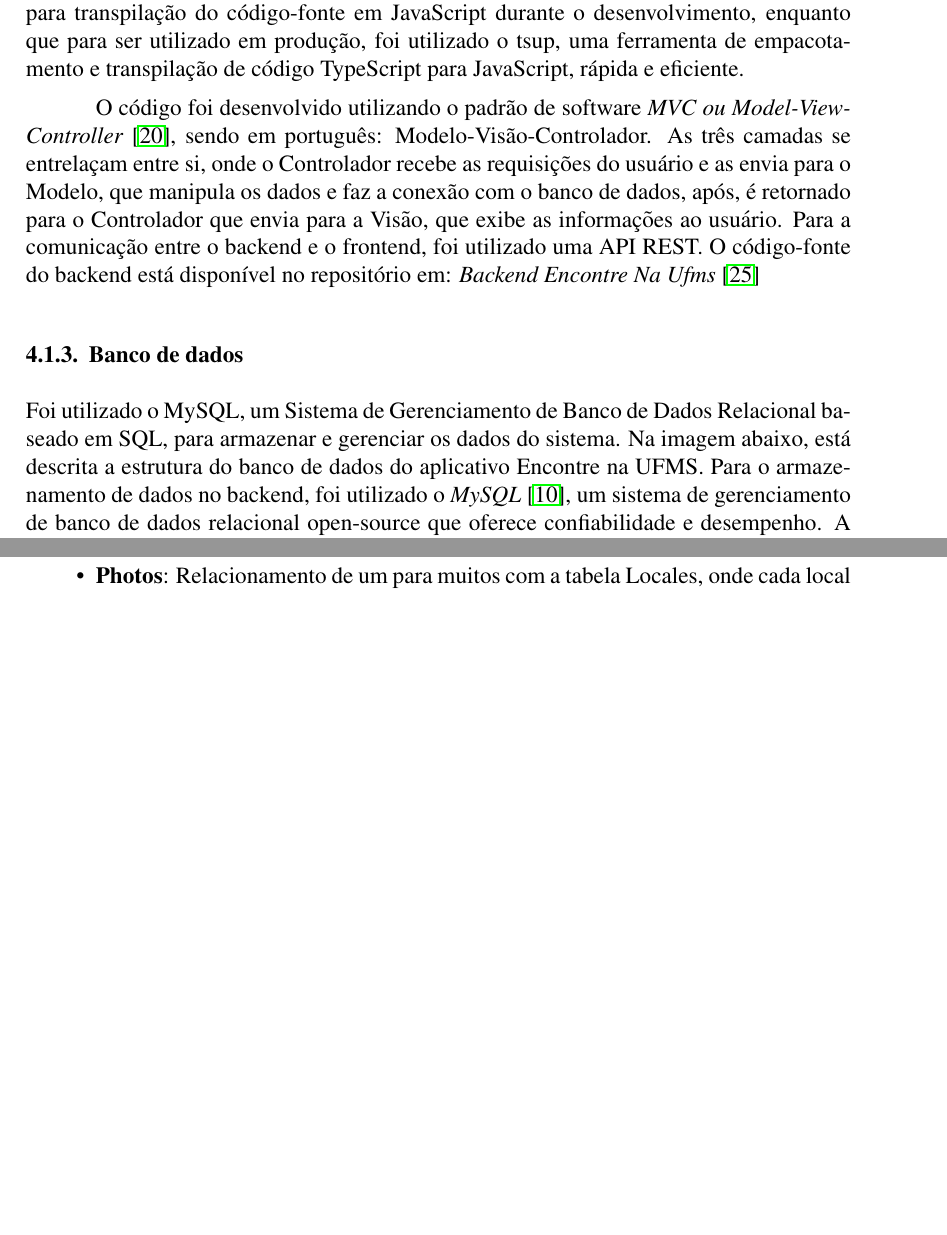
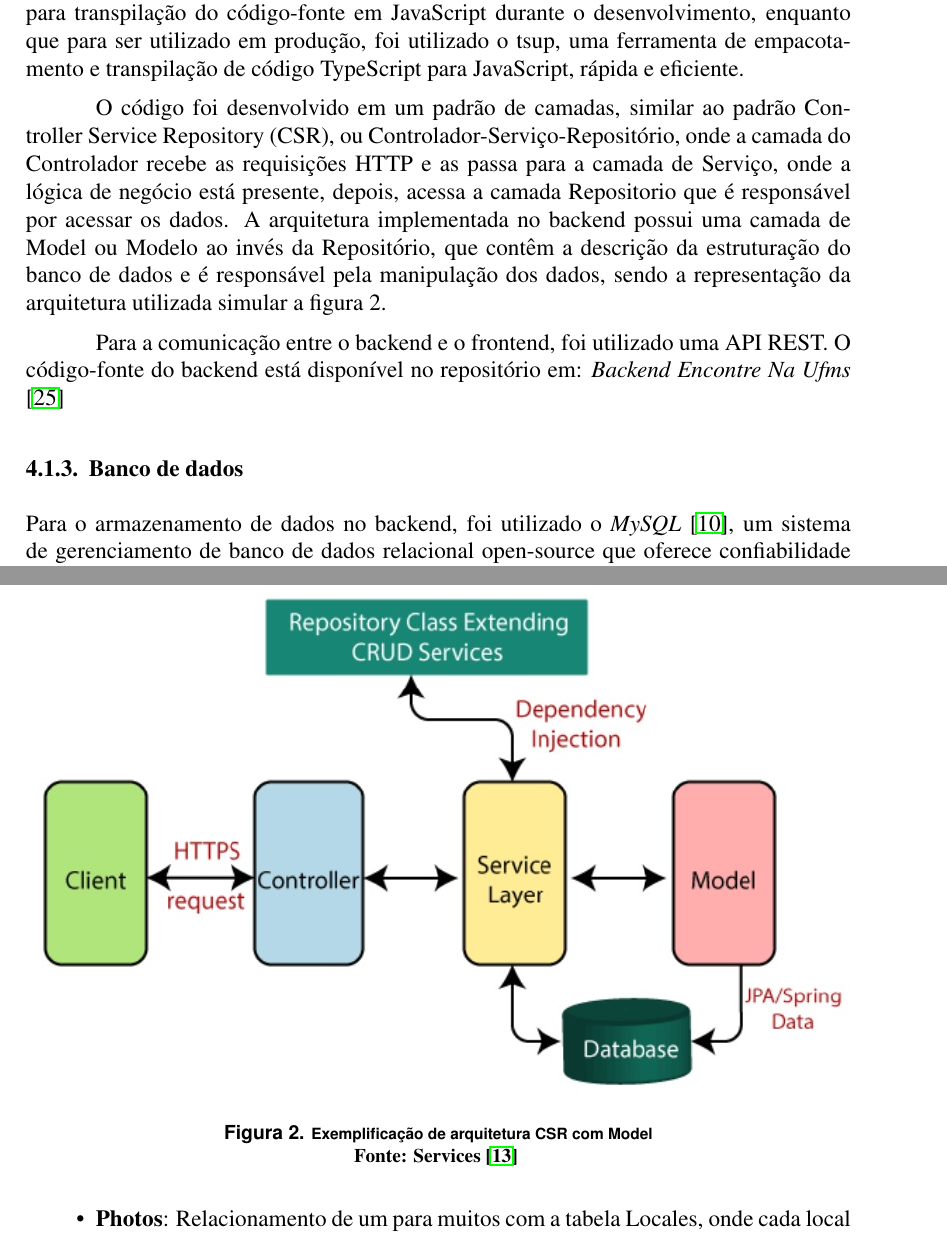
Before and after one commit to FilipePires17/tcc, a LaTeX paper (main.tex, which reads solucao_implementada.tex): two parts of pages 8 and 9 of 23 before the commit and two parts of pages 8 and 9 of 24 after it, joined at a grey line, cut so that both start at the same text, the shorter picture padded with empty space. Compiled offline with pdfLaTeX.

Commit message:
Adicionado maiores informações a respeito do backend e das referências

```diff
--- a/solucao_implementada.tex
+++ b/solucao_implementada.tex
@@ -31,17 +31,24 @@
 
 \subsubsection{Backend}
 
-
     O backend foi desenvolvido utilizando o framework \textit{Fastify} \cite{fastify} com \textit{Node.js} \cite{nodejs}, proporcionando alto desempenho e grande velocidade nas requisições em comparação a outros frameworks, além da facilidade de uso. Foi utilizado \textit{TypeScript} \cite{typescript} para aumentar a segurança contra erros de tipagem durante o processo de desenvolvimento.
 
     Durante o desenvolvimento, foi utilizado a linguagem de programação Typescript para tipagem de variáveis, classes e objetos, evitando eventuais erros que poderiam ser causados por incompatibilidade de tipos. Para a execução do código utilizando o Node.js, foi utilizado uma ferramenta do TypeScript: "tsc" ou TypeScript Compiler, para transpilação do código-fonte em JavaScript durante o desenvolvimento, enquanto que para ser utilizado em produção, foi utilizado o tsup, uma ferramenta de empacotamento e transpilação de código TypeScript para JavaScript, rápida e eficiente.
 
-    O código foi desenvolvido utilizando o padrão de software \textit{MVC ou Model-View-Controller} \cite{mvc}, sendo em português: Modelo-Visão-Controlador. As três camadas se entrelaçam entre si, onde o Controlador recebe as requisições do usuário e as envia para o Modelo, que manipula os dados e faz a conexão com o banco de dados, após, é retornado para o Controlador que envia para a Visão, que exibe as informações ao usuário. Para a comunicação entre o backend e o frontend, foi utilizado uma API REST. O código-fonte do backend está disponível no repositório em: \textit{Backend Encontre Na Ufms} \cite{backend}
+    O código foi desenvolvido em um padrão de camadas, similar ao padrão Controller Service Repository (CSR), ou Controlador-Serviço-Repositório, onde a camada do Controlador recebe as requisições HTTP e as passa para a camada de Serviço, onde a lógica de negócio está presente, depois, acessa a camada Repositorio que é responsável por acessar os dados. A arquitetura implementada no backend possui uma camada de Model ou Modelo ao invés da Repositório, que contêm a descrição da estruturação do banco de dados e é responsável pela manipulação dos dados, sendo a representação da arquitetura utilizada simular a figura 2.
+
+    \begin{figure}[h]
+        \centering
+        \includegraphics[width=1\textwidth]{imagens/csrM.jpg}
+        \caption{\scriptsize Exemplificação de arquitetura CSR com Model}
+        \footnotesize  \centering{\textbf{Fonte: Services \cite{csrM}}}
+        \label{fig:csrModel}
+    \end{figure}
+
+    Para a comunicação entre o backend e o frontend, foi utilizado uma API REST. O código-fonte do backend está disponível no repositório em: \textit{Backend Encontre Na Ufms} \cite{backend}
 
 \subsubsection{Banco de dados}
 
-    Foi utilizado o MySQL, um Sistema de Gerenciamento de Banco de Dados Relacional baseado em SQL, para armazenar e gerenciar os dados do sistema.  Na imagem abaixo, está descrita a estrutura do banco de dados do aplicativo Encontre na UFMS.
-    %tambem prefiro o segundo, apagando o texto lá embaixo
     Para o armazenamento de dados no backend, foi utilizado o \textit{MySQL} \cite{mysql}, um sistema de gerenciamento de banco de dados relacional open-source que oferece confiabilidade e desempenho. A conexão entre o Node.js e o MySQL foi feita utilizando o \textit{Drizzle} \cite{drizzle}, um mapeador de objetos (ORM) que foca na velocidade e eficiência na entrega de dados entre as duas ferramentas.
 
 \begin{figure}[h]
```
Also changed, not shown: arquitetura.tex (+1 -0 lines), referencias.bib (+12 -9 lines), imagens/csrM.jpg (added), main.pdf.
